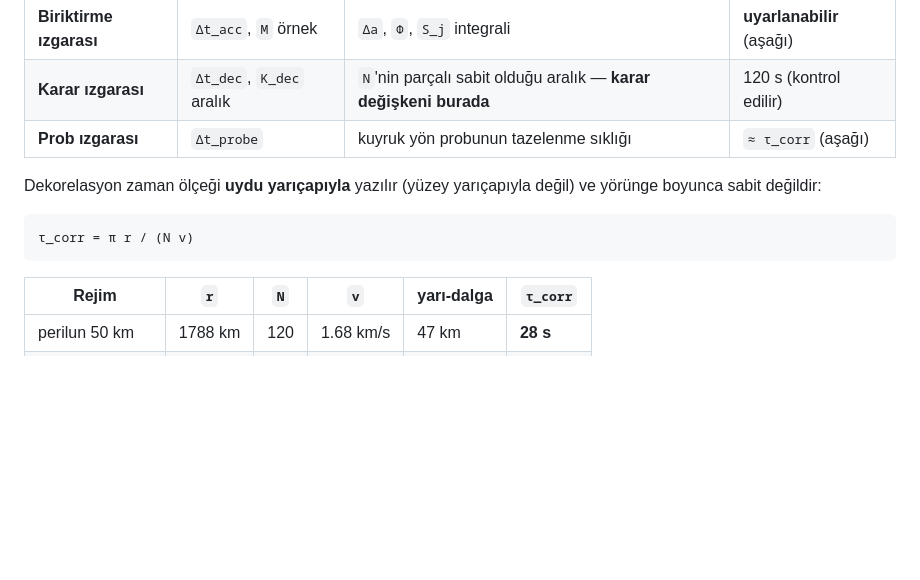
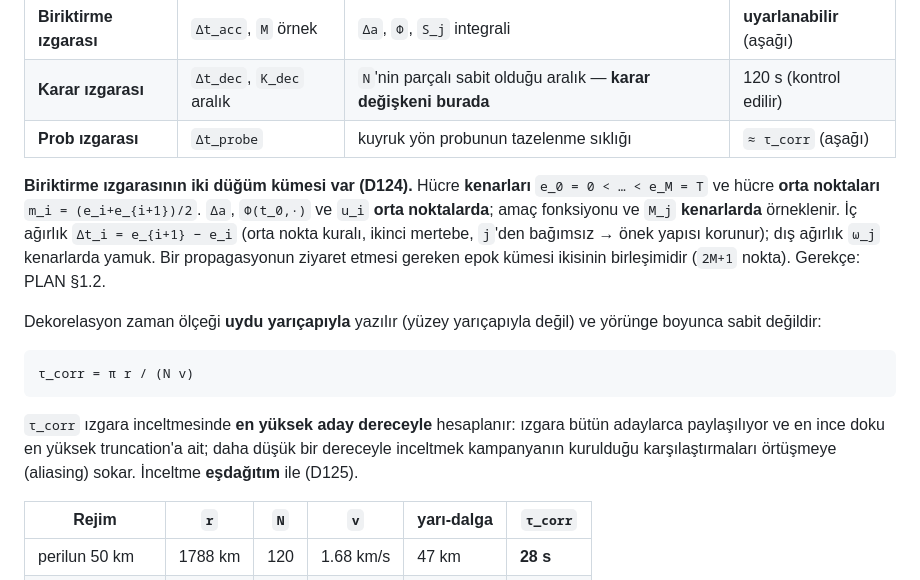
Before and after one commit to ayberkdt/oracle-adaptive, a Markdown page: NOTATION.md, the part around the change. Drawn GitHub-style; blank space fills up the shorter version.

````diff
--- a/NOTATION.md
+++ b/NOTATION.md
@@ -281,12 +281,25 @@ yazılır.
 | **Karar ızgarası** | `Δt_dec`, `K_dec` aralık | `N`'nin parçalı sabit olduğu aralık — **karar değişkeni burada** | 120 s (kontrol edilir) |
 | **Prob ızgarası** | `Δt_probe` | kuyruk yön probunun tazelenme sıklığı | `≈ τ_corr` (aşağı) |
 
+**Biriktirme ızgarasının iki düğüm kümesi var (D124).** Hücre **kenarları**
+`e_0 = 0 < … < e_M = T` ve hücre **orta noktaları** `m_i = (e_i+e_{i+1})/2`.
+`Δa`, `Φ(t_0,·)` ve `u_i` **orta noktalarda**; amaç fonksiyonu ve `M_j`
+**kenarlarda** örneklenir. İç ağırlık `Δt_i = e_{i+1} − e_i` (orta nokta
+kuralı, ikinci mertebe, `j`'den bağımsız → önek yapısı korunur); dış ağırlık
+`ω_j` kenarlarda yamuk. Bir propagasyonun ziyaret etmesi gereken epok kümesi
+ikisinin birleşimidir (`2M+1` nokta). Gerekçe: PLAN §1.2.
+
 Dekorelasyon zaman ölçeği **uydu yarıçapıyla** yazılır (yüzey yarıçapıyla
 değil) ve yörünge boyunca sabit değildir:
 
 ```
 τ_corr = π r / (N v)
 ```
+
+`τ_corr` ızgara inceltmesinde **en yüksek aday dereceyle** hesaplanır: ızgara
+bütün adaylarca paylaşılıyor ve en ince doku en yüksek truncation'a ait; daha
+düşük bir dereceyle inceltmek kampanyanın kurulduğu karşılaştırmaları
+örtüşmeye (aliasing) sokar. İnceltme **eşdağıtım** ile (D125).
 
 | Rejim | `r` | `N` | `v` | yarı-dalga | `τ_corr` |
 |---|---|---|---|---|---|
````
Also changed, not shown: PLAN.md (+18 -0 lines).
